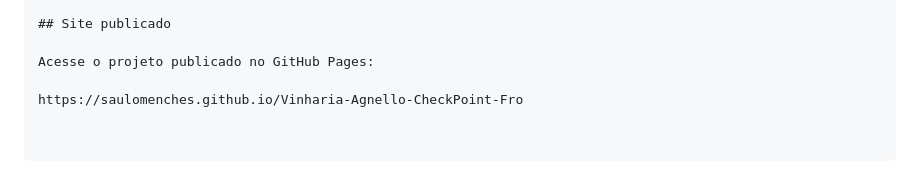
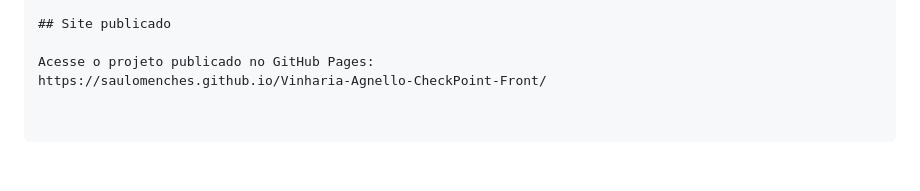
Before and after one commit to Saulomenches/Vinharia-Agnello-CheckPoint-Front, a Markdown page: README.md, the part around the change. GitHub-like rendering.

Commit message:
Fix GitHub Pages link in README

```diff
--- a/README.md
+++ b/README.md
@@ -75,5 +75,4 @@ A composição foi formada pelas seguintes páginas:
 ## Site publicado
 
 Acesse o projeto publicado no GitHub Pages:
-
-https://saulomenches.github.io/Vinharia-Agnello-CheckPoint-Fro
+https://saulomenches.github.io/Vinharia-Agnello-CheckPoint-Front/
```
